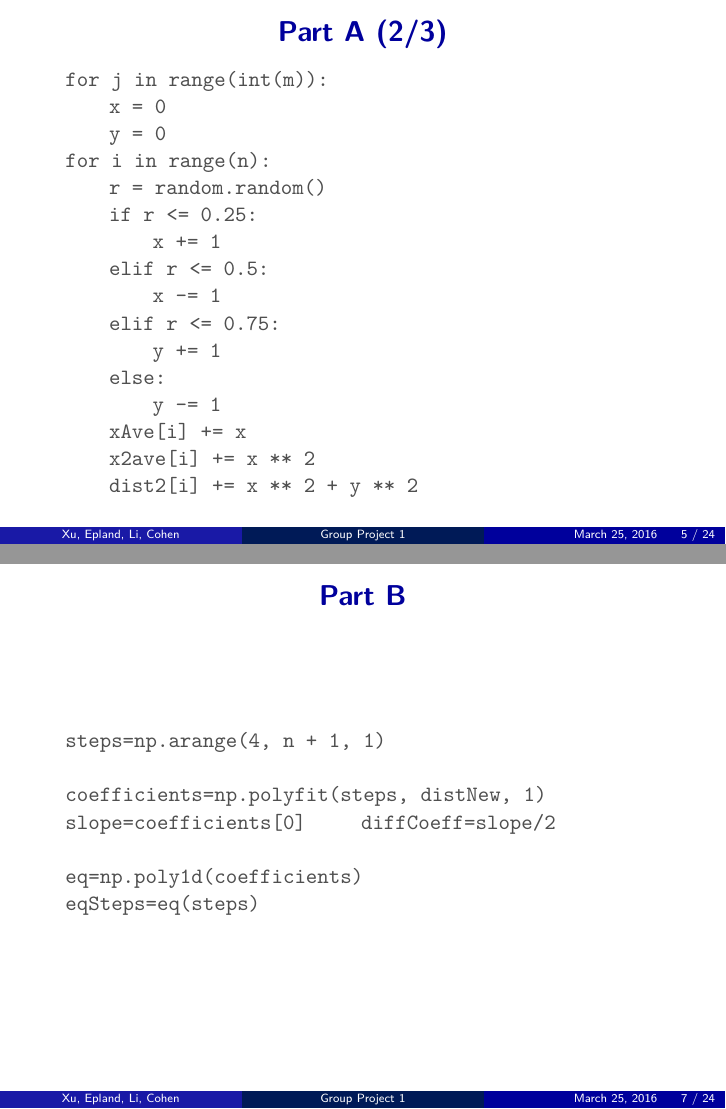
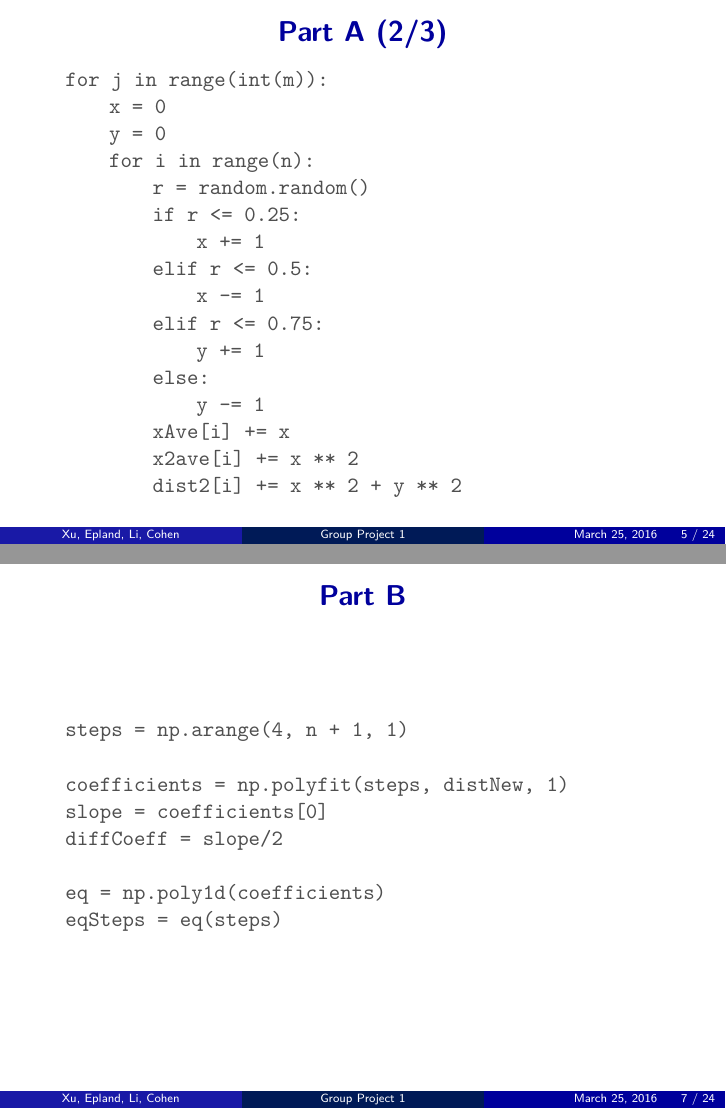
Before and after one commit to mepland/PHYS_566_Computational_Group_Project_1, LaTeX slides (pres/pres.tex): pages 5 and 7 of 24, joined at a grey line. Compiled offline with XeLaTeX; a LaTeX package or settings file that is missing is left out.

Commit message:
Fix typo

```diff
--- a/pres/pres.tex
+++ b/pres/pres.tex
@@ -162,19 +162,19 @@
 	\qquad for j in range(int(m)):   	\\
     \qquad \qquad x = 0               	\\
     \qquad \qquad y = 0               	\\
-    \qquad for i in range(n):    	 	\\
-    \qquad \qquad r = random.random() 	\\
-    \qquad \qquad if r <= 0.25:       	\\
-    \qquad \qquad \qquad x += 1     		\\
-    \qquad \qquad elif r <= 0.5:		 	\\
-    \qquad \qquad \qquad x -= 1			\\
-    \qquad \qquad elif r <= 0.75:		\\
-    \qquad \qquad \qquad y += 1	 		\\
-    \qquad \qquad else:				 	\\
-    \qquad \qquad \qquad y -= 1			\\
-    \qquad \qquad xAve[i] += x   		\\
-    \qquad \qquad x2ave[i] += x ** 2    \\
-    \qquad \qquad dist2[i] += x ** 2 + y ** 2
+    \qquad \qquad for i in range(n):    	 	\\
+    \qquad \qquad \qquad r = random.random() 	\\
+    \qquad \qquad \qquad if r <= 0.25:       	\\
+    \qquad \qquad \qquad\qquad x += 1     		\\
+    \qquad \qquad \qquad elif r <= 0.5:		 	\\
+    \qquad \qquad \qquad\qquad x -= 1			\\
+    \qquad \qquad \qquad elif r <= 0.75:		\\
+    \qquad \qquad \qquad\qquad y += 1	 		\\
+    \qquad \qquad \qquad else:				 	\\
+    \qquad \qquad \qquad \qquad y -= 1			\\
+    \qquad \qquad \qquad xAve[i] += x   		\\
+    \qquad \qquad \qquad x2ave[i] += x ** 2    \\
+    \qquad \qquad \qquad dist2[i] += x ** 2 + y ** 2
 	}
 \end{frame}
 
@@ -196,14 +196,14 @@
 	\frametitle{Part B}
 	\tt
 	{
-	\qquad steps=np.arange(4, n + 1, 1)    \\
+	\qquad steps = np.arange(4, n + 1, 1)    \\
 	~\\
-	\qquad coefficients=np.polyfit(steps, distNew, 1)   \\
-	\qquad slope=coefficients[0]
-	\qquad diffCoeff=slope/2                          	\\
+	\qquad coefficients = np.polyfit(steps, distNew, 1)   \\
+	\qquad slope = coefficients[0]           \\
+	\qquad diffCoeff = slope/2                          	\\
   	~\\
-	\qquad eq=np.poly1d(coefficients) \\
-	\qquad eqSteps=eq(steps)    \\
+	\qquad eq = np.poly1d(coefficients) \\
+	\qquad eqSteps = eq(steps)    \\
 	}
 \end{frame}
 
```
Also changed, not shown: pres/pres.tex (2 more changed lines).
